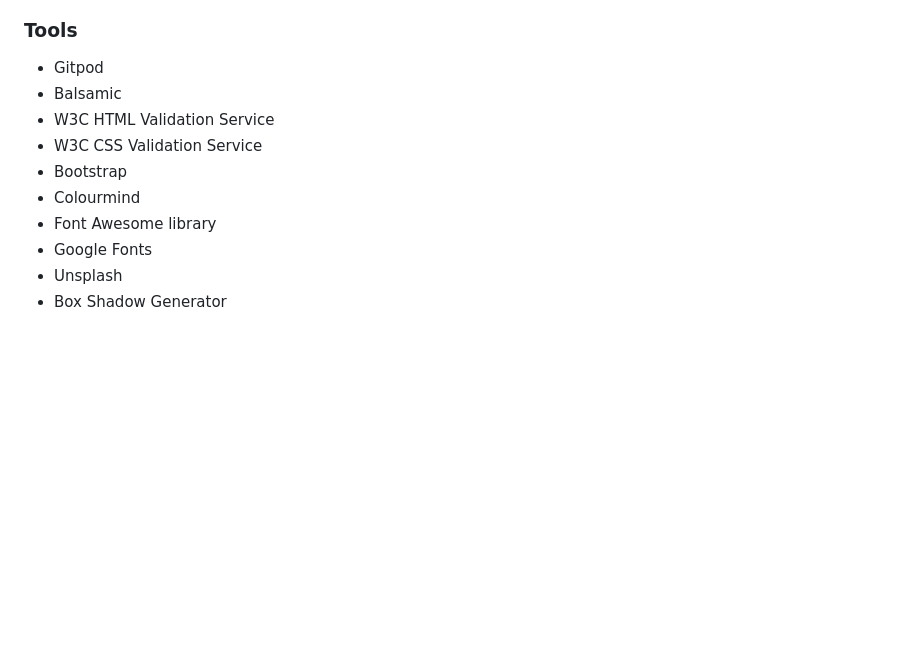
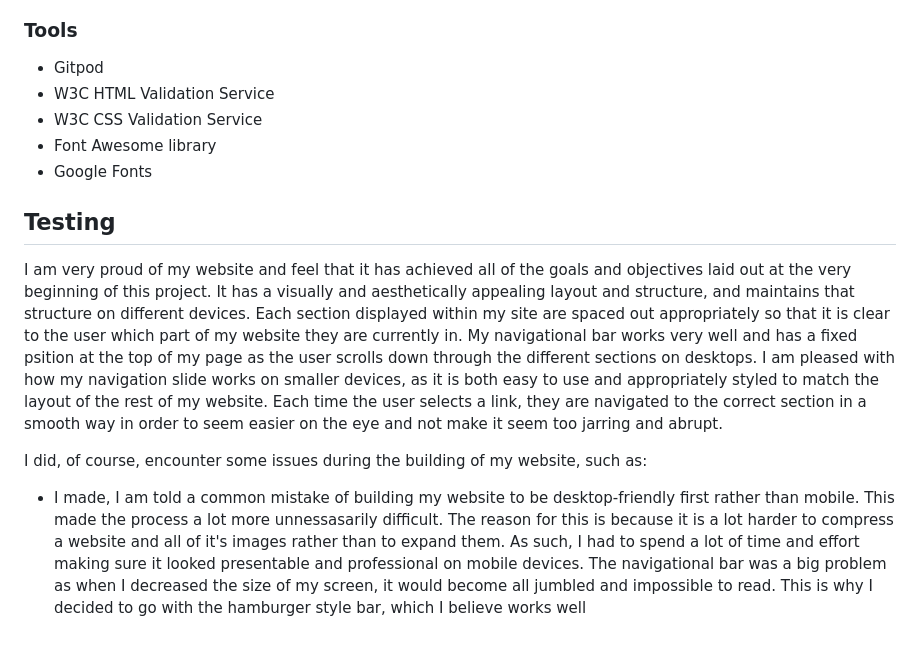
Before and after one commit to Shaf8808/manchester-united, a Markdown page: README.md, the part around the change. GitHub-like rendering; blank space fills up the shorter version.

Commit message:
Add Testing section and update tools section

```diff
--- a/README.md
+++ b/README.md
@@ -195,12 +195,15 @@ The footer of my website contains social media icons that redirects the user to
 *	Font Awesome library
 ### Tools
 *	Gitpod
-*	Balsamic
 *	W3C HTML Validation Service
 *	W3C CSS Validation Service
-*	Bootstrap
-*	Colourmind
 *	Font Awesome library
 *	Google Fonts
-*	Unsplash
-*	Box Shadow Generator
+
+## Testing
+
+I am very proud of my website and feel that it has achieved all of the goals and objectives laid out at the very beginning of this project. It has a visually and aesthetically appealing layout and structure, and maintains that structure on different devices. Each section displayed within my site are spaced out appropriately so that it is clear to the user which part of my website they are currently in. My navigational bar works very well and has a fixed psition at the top of my page as the user scrolls down through the different sections on desktops. I am pleased with how my navigation slide works on smaller devices, as it is both easy to use and appropriately styled to match the layout of the rest of my website. Each time the user selects a link, they are navigated to the correct section in a smooth way in order to seem easier on the eye and not make it seem too jarring and abrupt.
+
+I did, of course, encounter some issues during the building of my website, such as:
+
+* I made, I am told a common mistake of building my website to be desktop-friendly first rather than mobile. This made the process a lot more unnessasarily difficult. The reason for this is because it is a lot harder to compress a website and all of it's images rather than to expand them. As such, I had to spend a lot of time and effort making sure it looked presentable and professional on mobile devices. The navigational bar was a big problem as when I decreased the size of my screen, it would become all jumbled and impossible to read. This is why I decided to go with the hamburger style bar, which I believe works well
```
